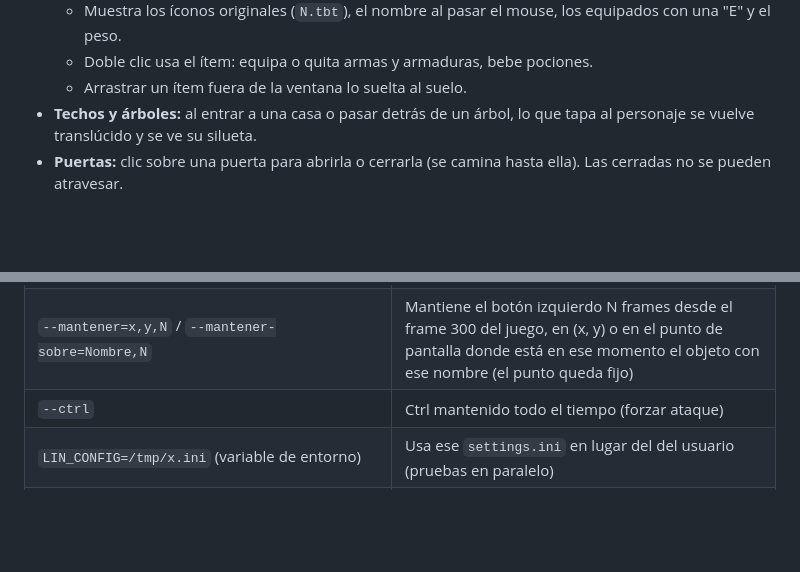
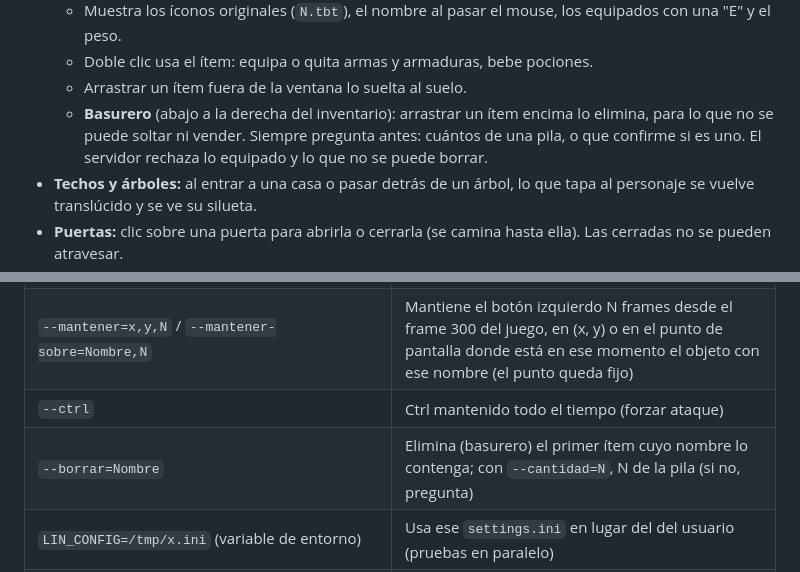
Before and after one commit to javiercorrea/lineage-cliente, a Markdown page: README.md, 2 parts joined by grey strips. Drawn GitHub-style; blank space fills up the shorter version.

```diff
--- a/README.md
+++ b/README.md
@@ -74,6 +74,7 @@ build/debug/lineage --juego="/ruta/al/juego" [--host=127.0.0.1] [--puerto=2000]
   - Muestra los íconos originales (`N.tbt`), el nombre al pasar el mouse, los equipados con una "E" y el peso.
   - Doble clic usa el ítem: equipa o quita armas y armaduras, bebe pociones.
   - Arrastrar un ítem fuera de la ventana lo suelta al suelo.
+  - **Basurero** (abajo a la derecha del inventario): arrastrar un ítem encima lo elimina, para lo que no se puede soltar ni vender. Siempre pregunta antes: cuántos de una pila, o que confirme si es uno. El servidor rechaza lo equipado y lo que no se puede borrar.
 - **Techos y árboles:** al entrar a una casa o pasar detrás de un árbol, lo que tapa al personaje se vuelve translúcido y se ve su silueta.
 - **Puertas:** clic sobre una puerta para abrirla o cerrarla (se camina hasta ella). Las cerradas no se pueden atravesar.
 - **Dar ítems:** arrastrar un ítem del inventario sobre un NPC o una mascota se lo da; de una pila, pregunta cuántos.
@@ -163,6 +164,7 @@ build/debug/lineage --juego="/ruta/al/juego" [--host=127.0.0.1] [--puerto=2000]
 | `--destino=Nombre` | En el diálogo de teleport, elige el marcador con ese nombre (`Random`: al azar) |
 | `--mantener=x,y,N` / `--mantener-sobre=Nombre,N` | Mantiene el botón izquierdo N frames desde el frame 300 del juego, en (x, y) o en el punto de pantalla donde está en ese momento el objeto con ese nombre (el punto queda fijo) |
 | `--ctrl` | Ctrl mantenido todo el tiempo (forzar ataque) |
+| `--borrar=Nombre` | Elimina (basurero) el primer ítem cuyo nombre lo contenga; con `--cantidad=N`, N de la pila (si no, pregunta) |
 | `LIN_CONFIG=/tmp/x.ini` (variable de entorno) | Usa ese `settings.ini` en lugar del del usuario (pruebas en paralelo) |
 | `LIN_HTML=1` (variable de entorno) | Registra cada página HTML que se abre, con sus datos |
 | `LIN_TRAZA=1` (variable de entorno) | Registra cada paquete enviado y recibido, con sus primeros 16 bytes |
```
Also changed, not shown: docs/analisis/OPCODES_PENDIENTES.md (+1 -1 lines), docs/capturas/basurero.png (added), 8 other files.
